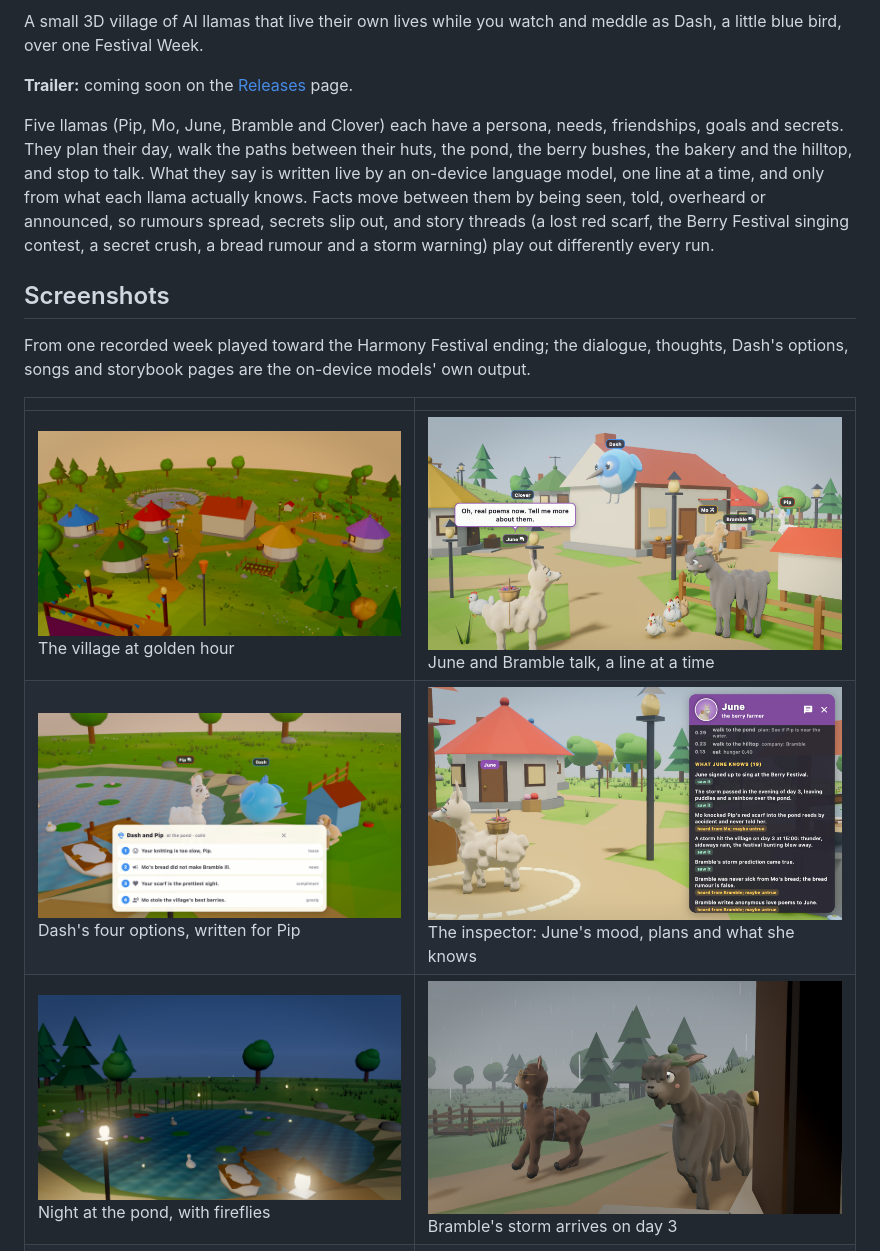
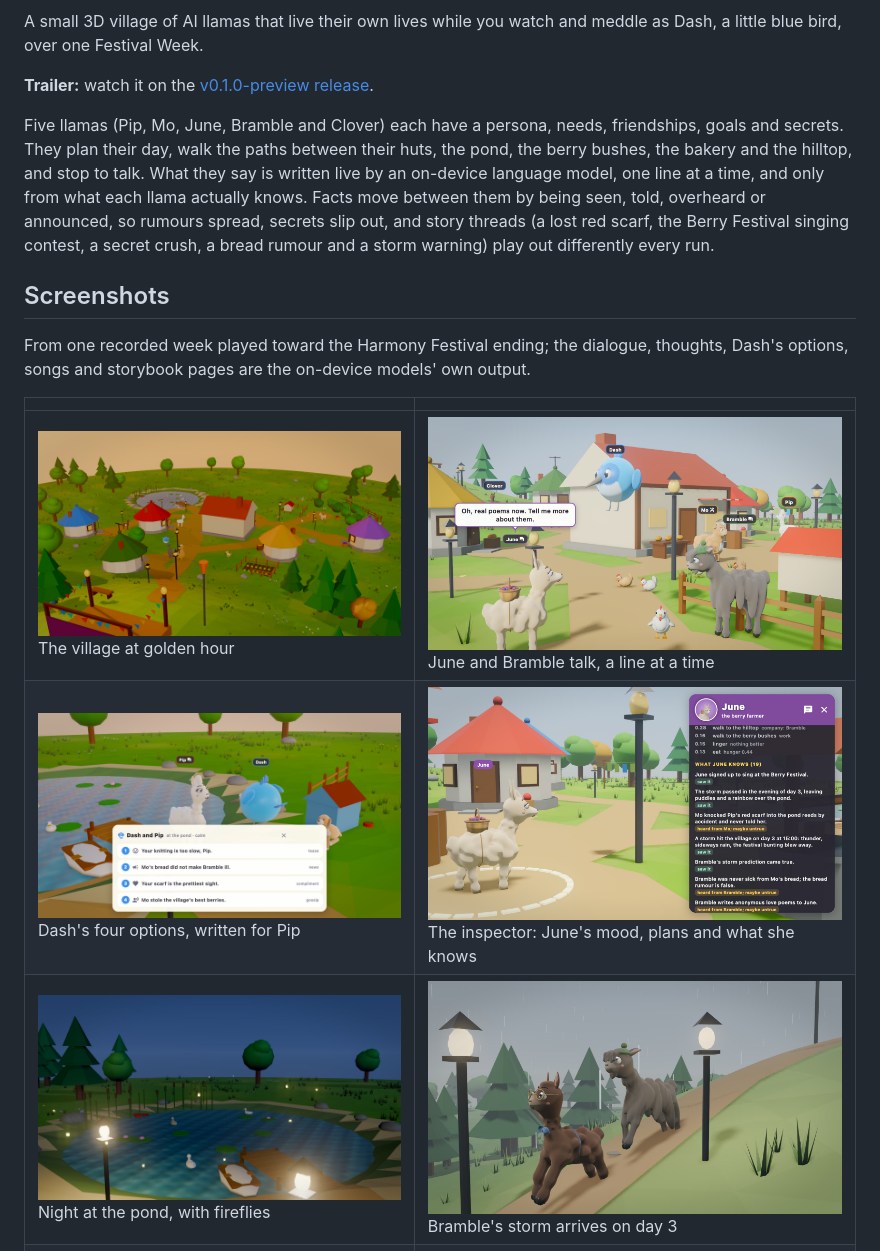
Before and after one commit to leehack/llama-village, a Markdown page: README.md, the part around one of its changes. GitHub-like rendering; pictures changed too: docs/media/02_conversation.jpg, docs/media/04_inspector.jpg, docs/media/06_storm.jpg.

```diff
--- a/README.md
+++ b/README.md
@@ -5,7 +5,7 @@
 A small 3D village of AI llamas that live their own lives while you watch
 and meddle as Dash, a little blue bird, over one Festival Week.
 
-**Trailer:** coming soon on the [Releases](https://github.com/leehack/llama-village/releases) page.
+**Trailer:** watch it on the [v0.1.0-preview release](https://github.com/leehack/llama-village/releases/tag/v0.1.0-preview).
 
 Five llamas (Pip, Mo, June, Bramble and Clover) each have a persona, needs,
 friendships, goals and secrets. They plan their day, walk the paths
```
Also changed, not shown: other parts of README.md (+1 -1 lines), 1 other file.
